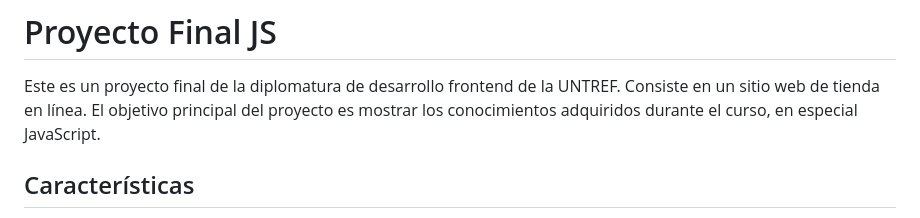
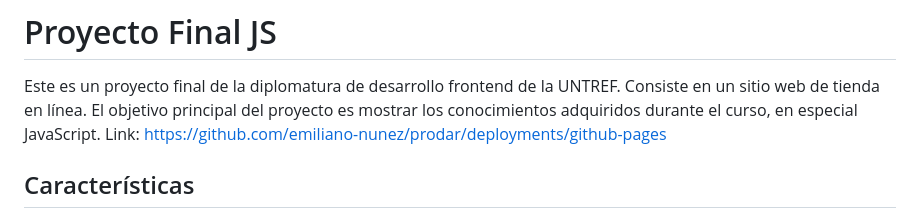
Before and after one commit to emiliano-nunez/prodar, a Markdown page: README.md, the part around the change. Drawn GitHub-style.

```diff
--- a/README.md
+++ b/README.md
@@ -1,6 +1,7 @@
 # Proyecto Final JS
 
 Este es un proyecto final de la diplomatura de desarrollo frontend de la UNTREF. Consiste en un sitio web de tienda en línea. El objetivo principal del proyecto es mostrar los conocimientos adquiridos durante el curso, en especial JavaScript.
+Link: https://github.com/emiliano-nunez/prodar/deployments/github-pages
 
 ## Características
 - **API Swiper:** Se utiliza la biblioteca Swiper para crear un carrusel de imágenes en la página principal.
```
